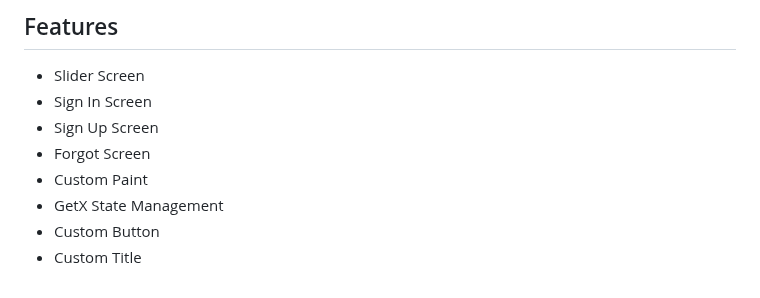
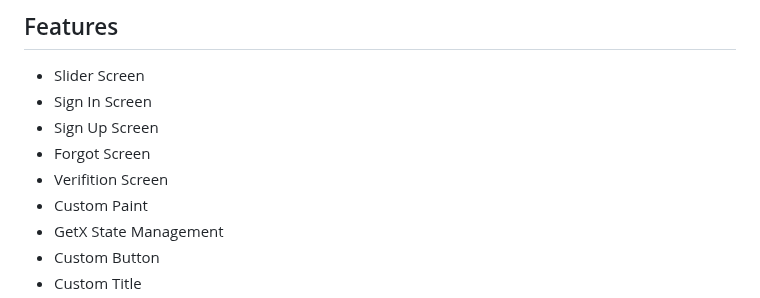
Before and after one commit to lucky93agarwal/Restaurant_App_Design, a Markdown page: README.md, the part around the change. GitHub-like rendering.

```diff
--- a/README.md
+++ b/README.md
@@ -18,6 +18,7 @@ A new Flutter project.
 * Sign In Screen
 * Sign Up Screen
 * Forgot Screen
+* Verifition Screen
 * Custom Paint
 * GetX State Management
 * Custom Button
```
